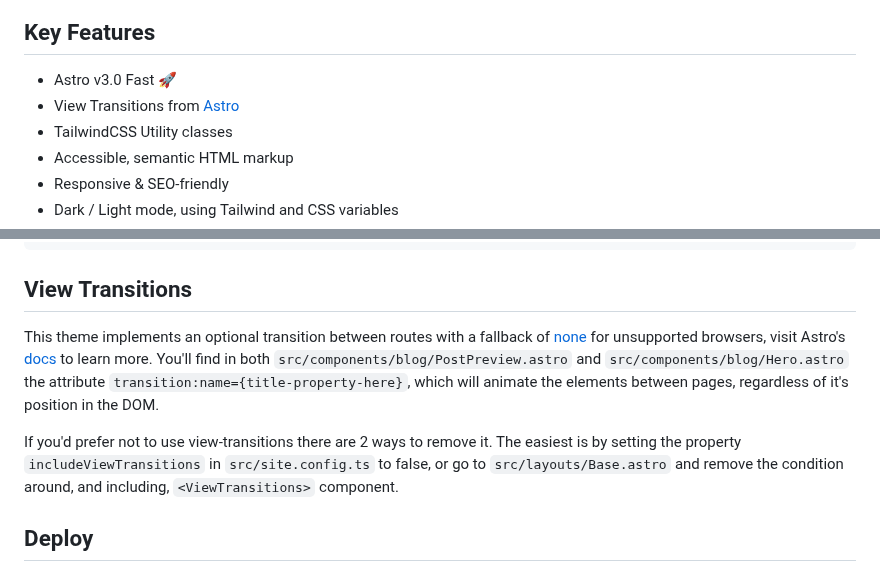
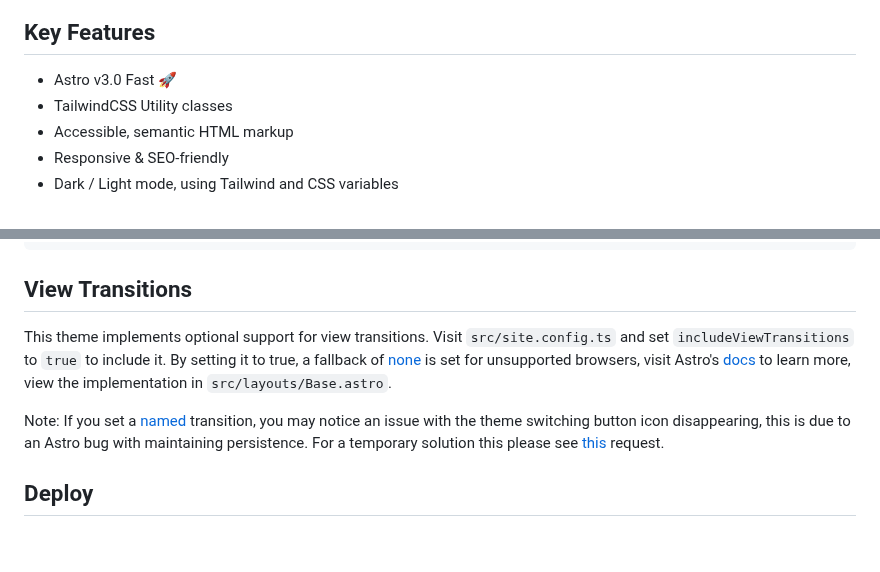
Before and after one commit to chrismwilliams/astro-theme-cactus, a Markdown page: README.md, 2 parts joined by grey strips. Rendered like a GitHub page; blank space fills up the shorter version.

Commit message:
Update README on view transitions

```diff
--- a/README.md
+++ b/README.md
@@ -26,7 +26,6 @@ Astro Theme Cactus is a simple opinionated starter built with the Astro framewor
 ## Key Features
 
 - Astro v3.0 Fast 🚀
-- View Transitions from [Astro](https://docs.astro.build/en/guides/view-transitions/)
 - TailwindCSS Utility classes
 - Accessible, semantic HTML markup
 - Responsive & SEO-friendly
@@ -149,9 +148,9 @@ import { GoogleAnalytics } from "astro-google-analytics";
 
 ## View Transitions
 
-This theme implements an optional transition between routes with a fallback of [none](https://docs.astro.build/en/guides/view-transitions/#fallback-control) for unsupported browsers, visit Astro's [docs](https://docs.astro.build/en/guides/view-transitions/) to learn more. You'll find in both `src/components/blog/PostPreview.astro` and `src/components/blog/Hero.astro` the attribute `transition:name={title-property-here}`, which will animate the elements between pages, regardless of it's position in the DOM.
+This theme implements optional support for view transitions. Visit `src/site.config.ts` and set `includeViewTransitions` to `true` to include it. By setting it to true, a fallback of [none](https://docs.astro.build/en/guides/view-transitions/#fallback-control) is set for unsupported browsers, visit Astro's [docs](https://docs.astro.build/en/guides/view-transitions/) to learn more, view the implementation in `src/layouts/Base.astro`.
 
-If you'd prefer not to use view-transitions there are 2 ways to remove it. The easiest is by setting the property `includeViewTransitions` in `src/site.config.ts` to false, or go to `src/layouts/Base.astro` and remove the condition around, and including, `<ViewTransitions>` component.
+Note: If you set a [named](https://docs.astro.build/en/guides/view-transitions/#naming-a-transition) transition, you may notice an issue with the theme switching button icon disappearing, this is due to an Astro bug with maintaining persistence. For a temporary solution this please see [this](https://github.com/chrismwilliams/astro-theme-cactus/pull/139/files) request.
 
 ## Deploy
 
```
